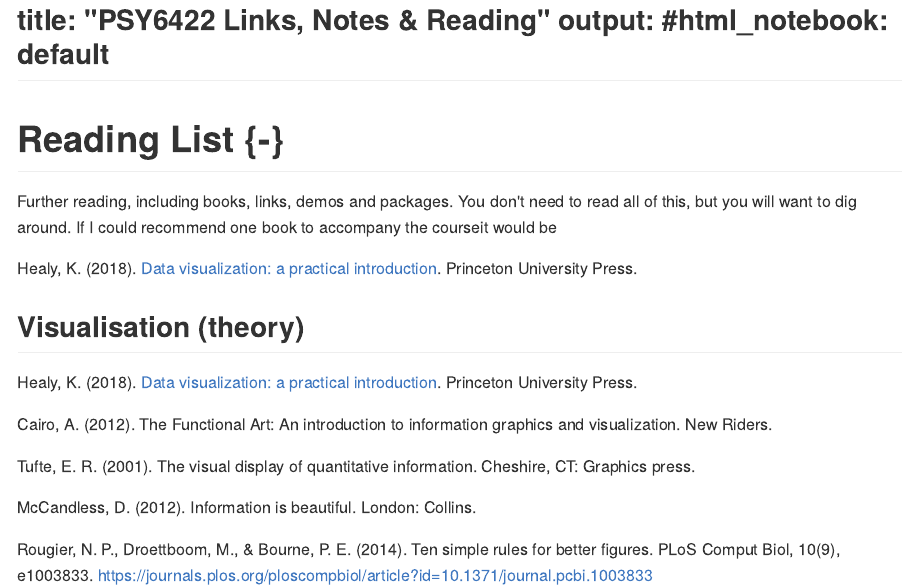
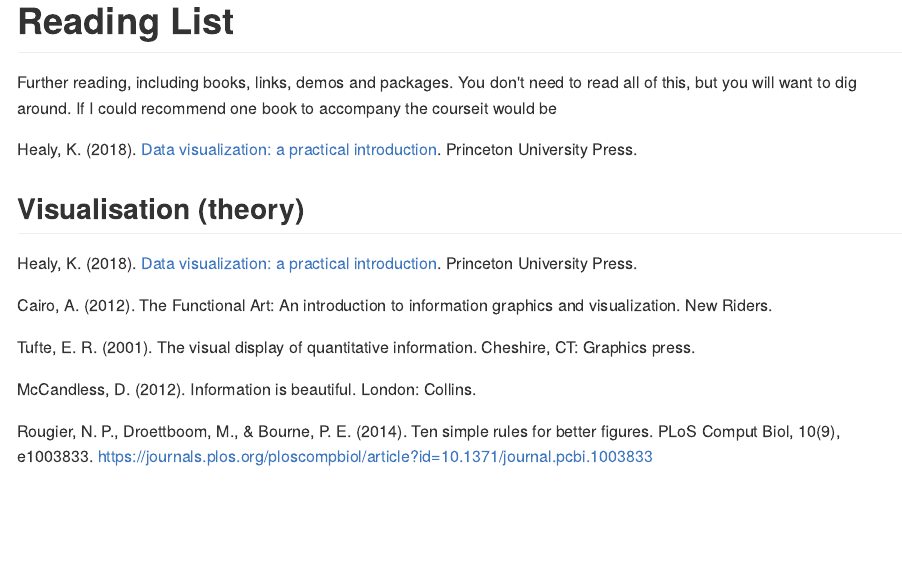
Before and after one commit to tomstafford/psy6422, an R Markdown document (09-readinglist.Rmd): the page in a window 1100 px wide, from its top. The pictures show the output file docs/09-readinglist.md that the author committed with the source, drawn offline in the style of GitHub.

Commit message:
work in progress update

```diff
--- a/09-readinglist.Rmd
+++ b/09-readinglist.Rmd
@@ -1,10 +1,4 @@
----
-title: "PSY6422 Links, Notes & Reading"
-output:
-  #html_notebook: default
----
-
-# Reading List {-}
+# Reading List
 
 Further reading, including books, links, demos and packages. You don't need to read all of this, but you will want to dig around. If I could recommend one book to accompany the courseit would be
 
```
Also changed, not shown: docs/09-readinglist.md, docs/search_index.json, 2 other files.
